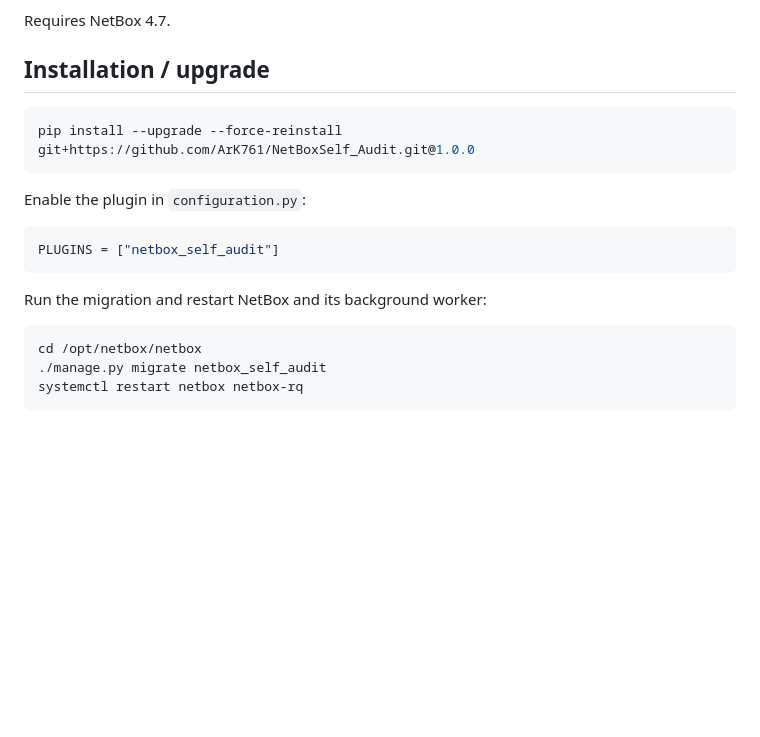
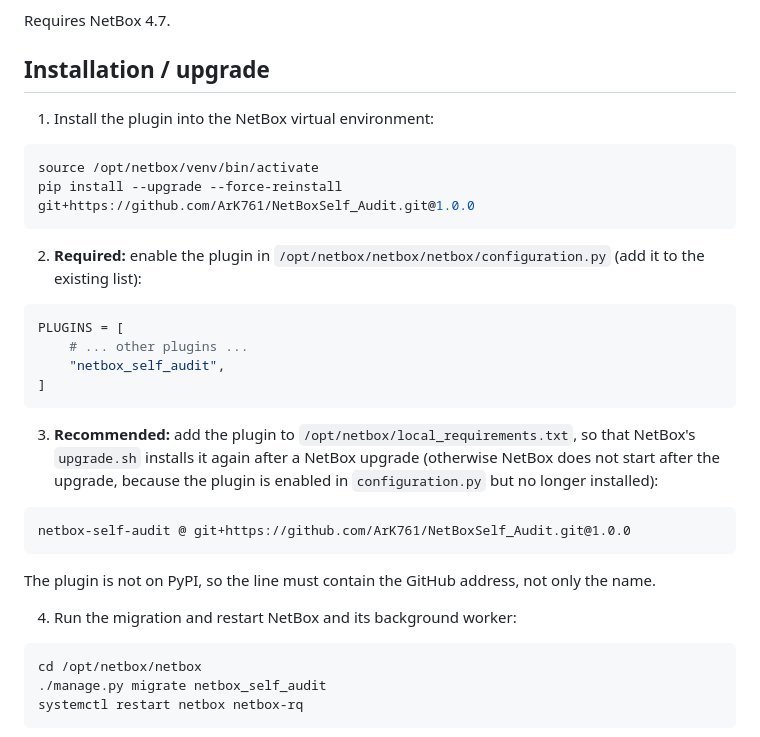
Before and after one commit to ArK761/NetBoxSelf_Audit, a Markdown page: README.md, the part around the change. GitHub-like rendering; blank space fills up the shorter version.

Commit message:
README: installation steps with configuration.py and local_requirements.txt
Co-Authored-By: Claude Opus 5.5 <noreply@anthropic.com>
Claude-Session: https://claude.ai/code/session_012pJmiGx2jbxSRHjJEezyJw

````diff
--- a/README.md
+++ b/README.md
@@ -8,17 +8,33 @@ Requires NetBox 4.7.
 
 ## Installation / upgrade
 
+1. Install the plugin into the NetBox virtual environment:
+
 ```bash
+source /opt/netbox/venv/bin/activate
 pip install --upgrade --force-reinstall git+https://github.com/ArK761/NetBoxSelf_Audit.git@1.0.0
 ```
 
-Enable the plugin in `configuration.py`:
+2. **Required:** enable the plugin in `/opt/netbox/netbox/netbox/configuration.py` (add it to the existing list):
 
 ```python
-PLUGINS = ["netbox_self_audit"]
+PLUGINS = [
+    # ... other plugins ...
+    "netbox_self_audit",
+]
 ```
 
-Run the migration and restart NetBox and its background worker:
+3. **Recommended:** add the plugin to `/opt/netbox/local_requirements.txt`, so that NetBox's `upgrade.sh` installs it
+   again after a NetBox upgrade (otherwise NetBox does not start after the upgrade, because the plugin is enabled in
+   `configuration.py` but no longer installed):
+
+```
+netbox-self-audit @ git+https://github.com/ArK761/NetBoxSelf_Audit.git@1.0.0
+```
+
+The plugin is not on PyPI, so the line must contain the GitHub address, not only the name.
+
+4. Run the migration and restart NetBox and its background worker:
 
 ```bash
 cd /opt/netbox/netbox
````
